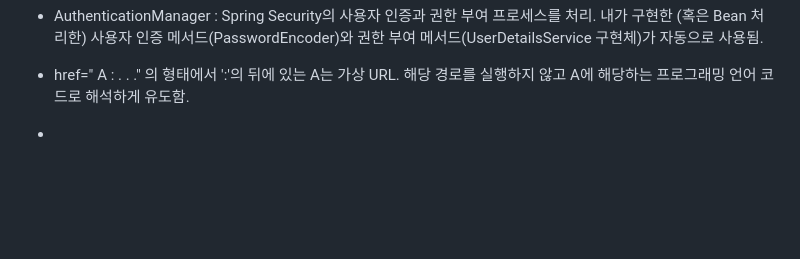
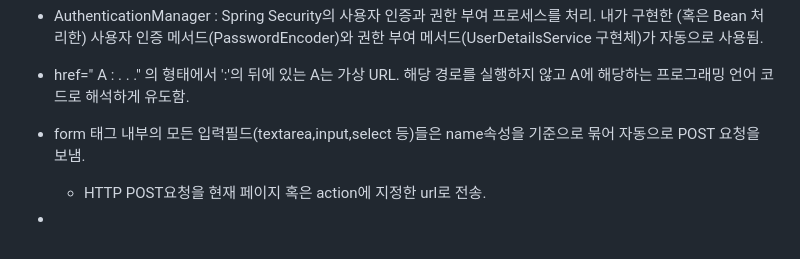
Before and after one commit to Song-Jihan/JumpToSpringBoot3, a Markdown page: What_I_Didn't_Know_Organziation.md, the part around the change. Drawn GitHub-style; blank space fills up the shorter version.

```diff
--- a/What_I_Didn't_Know_Organziation.md
+++ b/What_I_Didn't_Know_Organziation.md
@@ -252,4 +252,8 @@
 * href=" A : . . ." 의 형태에서 ':'의 뒤에 있는 A는 가상 URL. 해당 경로를 실행하지 않고 A에 해당하는 프로그래밍 언어 코드로 해석하게 유도함.
 
 
+* form 태그 내부의 모든 입력필드(textarea,input,select 등)들은 name속성을 기준으로 묶어 자동으로 POST 요청을 보냄.
+  * HTTP POST요청을 현재 페이지 혹은 action에 지정한 url로 전송.
+
+
 *
```
